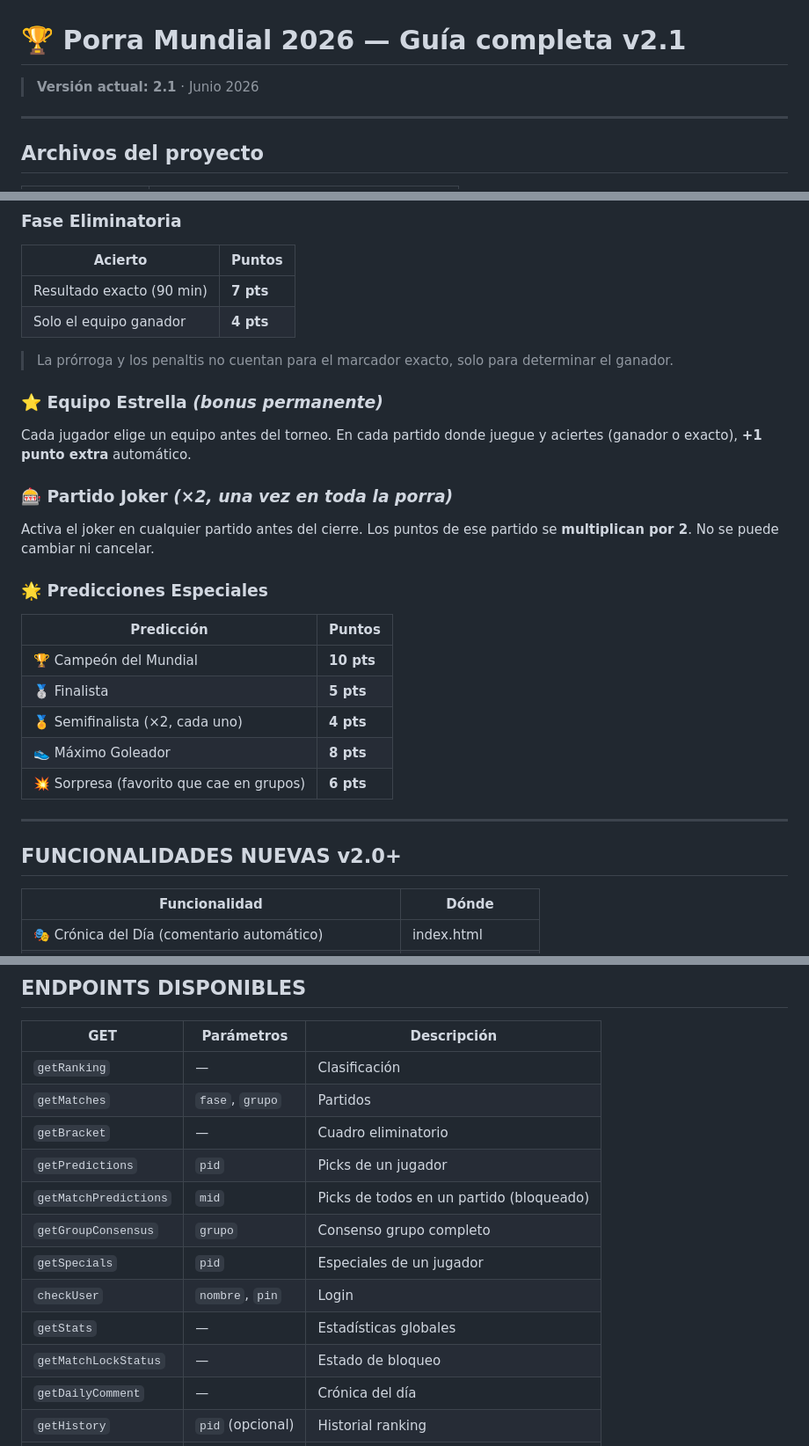
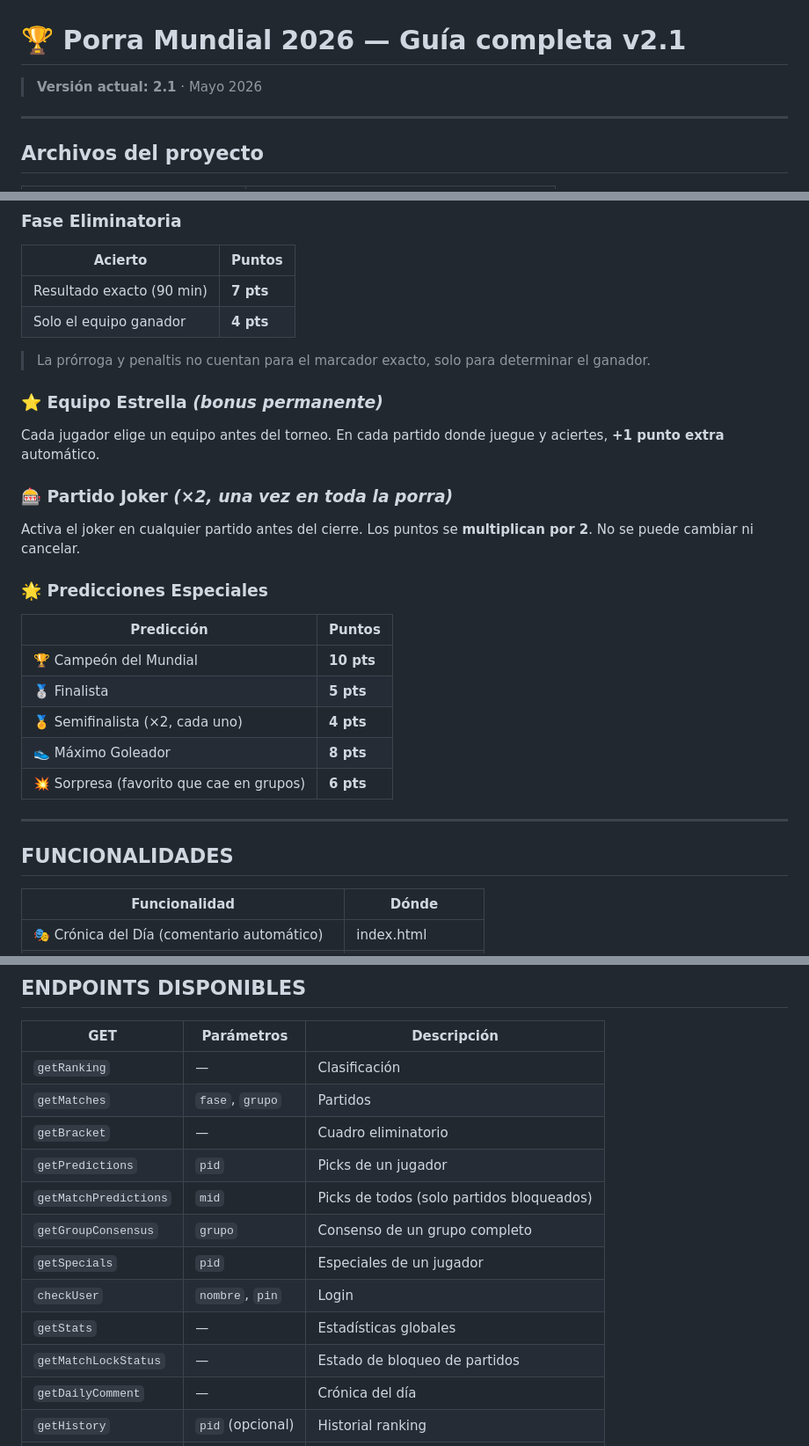
Before and after one commit to javierlpz/porra-mundial-2026, a Markdown page: INSTRUCCIONES.md, 3 parts joined by grey strips. Shown at 88% size. Rendered like a GitHub page.

```diff
--- a/INSTRUCCIONES.md
+++ b/INSTRUCCIONES.md
@@ -1,6 +1,6 @@
 # 🏆 Porra Mundial 2026 — Guía completa v2.1
 
-> **Versión actual: 2.1** · Junio 2026
+> **Versión actual: 2.1** · Mayo 2026
 
 ---
 
@@ -118,15 +187,15 @@ Si ya tenías la porra instalada:
 | Resultado exacto (90 min) | **7 pts** |
 | Solo el equipo ganador | **4 pts** |
 
-> La prórroga y los penaltis no cuentan para el marcador exacto, solo para determinar el ganador.
+> La prórroga y penaltis no cuentan para el marcador exacto, solo para determinar el ganador.
 
 ### ⭐ Equipo Estrella *(bonus permanente)*
 
-Cada jugador elige un equipo antes del torneo. En cada partido donde juegue y aciertes (ganador o exacto), **+1 punto extra** automático.
+Cada jugador elige un equipo antes del torneo. En cada partido donde juegue y aciertes, **+1 punto extra** automático.
 
 ### 🎰 Partido Joker *(×2, una vez en toda la porra)*
 
-Activa el joker en cualquier partido antes del cierre. Los puntos de ese partido se **multiplican por 2**. No se puede cambiar ni cancelar.
+Activa el joker en cualquier partido antes del cierre. Los puntos se **multiplican por 2**. No se puede cambiar ni cancelar.
 
 ### 🌟 Predicciones Especiales
 
@@ -140,7 +209,7 @@ Activa el joker en cualquier partido antes del cierre. Los puntos de ese partido
 
 ---
 
-## FUNCIONALIDADES NUEVAS v2.0+
+## FUNCIONALIDADES
 
 | Funcionalidad | Dónde |
 |---|---|
@@ -181,12 +250,12 @@ Activa el joker en cualquier partido antes del cierre. Los puntos de ese partido
 | `getMatches` | `fase`, `grupo` | Partidos |
 | `getBracket` | — | Cuadro eliminatorio |
 | `getPredictions` | `pid` | Picks de un jugador |
-| `getMatchPredictions` | `mid` | Picks de todos en un partido (bloqueado) |
-| `getGroupConsensus` | `grupo` | Consenso grupo completo |
+| `getMatchPredictions` | `mid` | Picks de todos (solo partidos bloqueados) |
+| `getGroupConsensus` | `grupo` | Consenso de un grupo completo |
 | `getSpecials` | `pid` | Especiales de un jugador |
 | `checkUser` | `nombre`, `pin` | Login |
 | `getStats` | — | Estadísticas globales |
-| `getMatchLockStatus` | — | Estado de bloqueo |
+| `getMatchLockStatus` | — | Estado de bloqueo de partidos |
 | `getDailyComment` | — | Crónica del día |
 | `getHistory` | `pid` (opcional) | Historial ranking |
 | `getProfile` | `pid` | Perfil completo |
```
Also changed, not shown: other parts of INSTRUCCIONES.md (+93 -20 lines).
